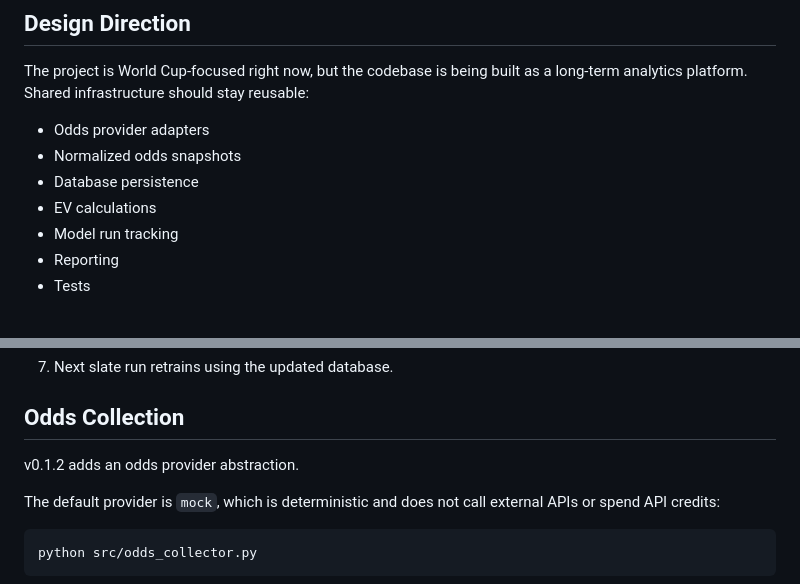
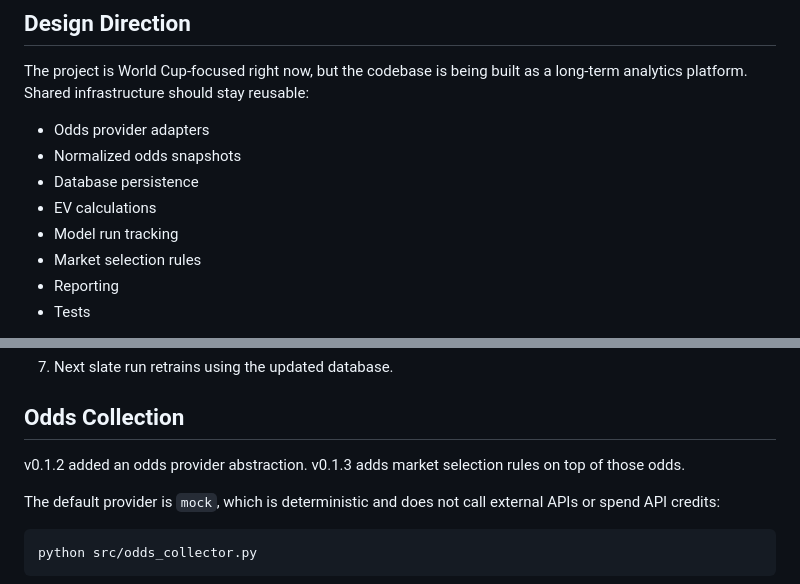
Before and after one commit to Rryan0613/RSB, a Markdown page: README.md, 2 parts joined by grey strips. Rendered like a GitHub page.

```diff
--- a/README.md
+++ b/README.md
@@ -21,6 +21,7 @@ The project is World Cup-focused right now, but the codebase is being built as a
 - Database persistence
 - EV calculations
 - Model run tracking
+- Market selection rules
 - Reporting
 - Tests
 
@@ -94,7 +95,7 @@ python src/update_results.py
 
 ## Odds Collection
 
-v0.1.2 adds an odds provider abstraction.
+v0.1.2 added an odds provider abstraction. v0.1.3 adds market selection rules on top of those odds.
 
 The default provider is `mock`, which is deterministic and does not call external APIs or spend API credits:
 
```
Also changed, not shown: other parts of README.md (+37 -1 lines).
